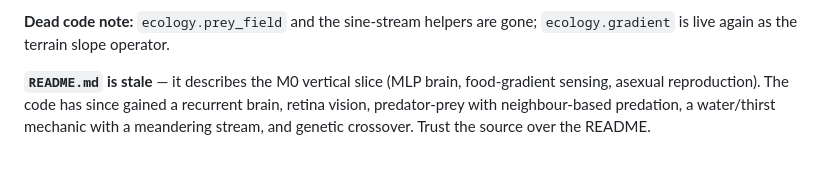
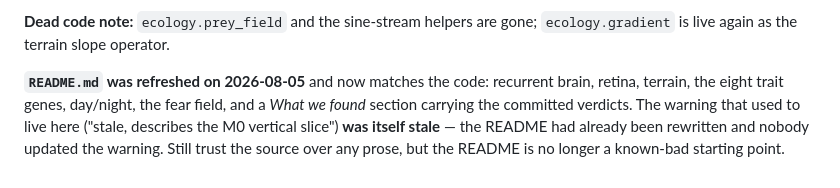
Before and after one commit to Asada-Sinon/Alicization, a Markdown page: CLAUDE.md, the part around the change. Rendered like a GitHub page.

```diff
--- a/CLAUDE.md
+++ b/CLAUDE.md
@@ -378,7 +378,9 @@ before touching the golden bands.
 **Dead code note:** `ecology.prey_field` and the sine-stream helpers are gone;
 `ecology.gradient` is live again as the terrain slope operator.
 
-**`README.md` is stale** — it describes the M0 vertical slice (MLP brain, food-gradient
-sensing, asexual reproduction). The code has since gained a recurrent brain, retina
-vision, predator-prey with neighbour-based predation, a water/thirst mechanic with a
-meandering stream, and genetic crossover. Trust the source over the README.
+**`README.md` was refreshed on 2026-08-05** and now matches the code: recurrent brain,
+retina, terrain, the eight trait genes, day/night, the fear field, and a *What we
+found* section carrying the committed verdicts. The warning that used to live here
+("stale, describes the M0 vertical slice") **was itself stale** — the README had
+already been rewritten and nobody updated the warning. Still trust the source over
+any prose, but the README is no longer a known-bad starting point.
```
Also changed, not shown: README.md (+56 -8 lines).
